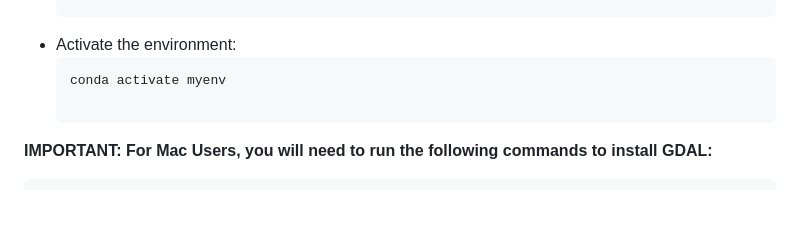
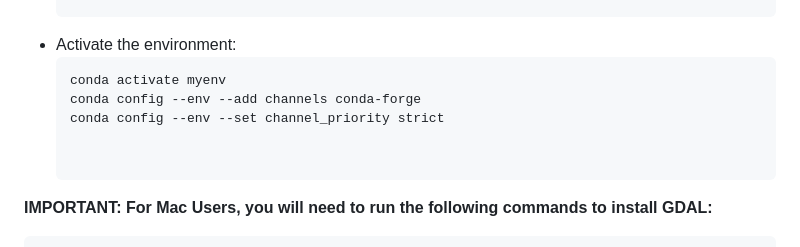
Before and after one commit to kaoutarell/Concordia_Campus_Guide, a Markdown page: README.md, the part around the change. Rendered like a GitHub page; blank space fills up the shorter version.

````diff
--- a/README.md
+++ b/README.md
@@ -84,6 +84,9 @@ To set up and run the project locally, follow the instructions below.
    - Activate the environment:
      ``` bash
      conda activate myenv
+     conda config --env --add channels conda-forge
+     conda config --env --set channel_priority strict
+
 
 **IMPORTANT: For Mac Users, you will need to run the following commands to install GDAL:**
    ```bash
````
